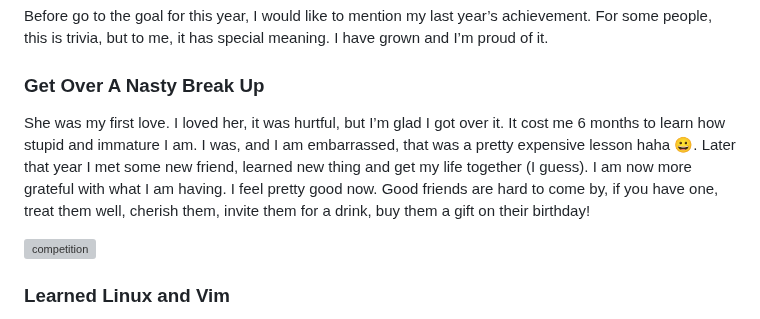
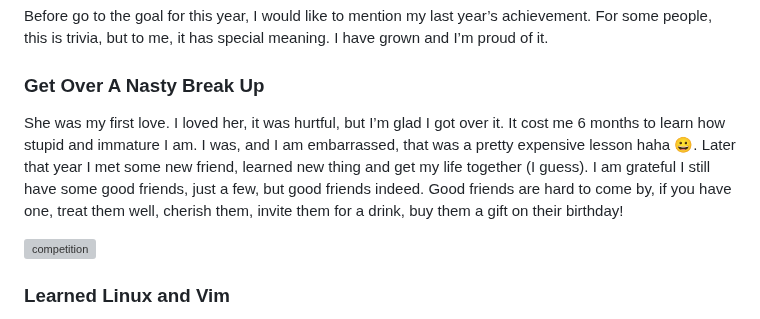
Before and after one commit to hucancode/hucancode, a Markdown page: src/posts/oni-training-2023.md, the part around the change. GitHub-like rendering; grey boxes are pictures that could not be loaded.

Commit message:
new blog post

```diff
--- a/src/posts/oni-training-2023.md
+++ b/src/posts/oni-training-2023.md
@@ -13,7 +13,7 @@ First of all, happy new year to all who celebrate, wish you happiness and prospe
 Before go to the goal for this year, I would like to mention my last year’s achievement. For some people, this is trivia, but to me, it has special meaning. I have grown and I’m proud of it.
 
 ### Get Over A Nasty Break Up
-She was my first love. I loved her, it was hurtful, but I’m glad I got over it. It cost me 6 months to learn how stupid and immature I am. I was, and I am embarrassed, that was a pretty expensive lesson haha 😀. Later that year I met some new friend, learned new thing and get my life together (I guess). I am now more grateful with what I am having. I feel pretty good now. Good friends are hard to come by, if you have one, treat them well, cherish them, invite them for a drink, buy them a gift on their birthday!
+She was my first love. I loved her, it was hurtful, but I’m glad I got over it. It cost me 6 months to learn how stupid and immature I am. I was, and I am embarrassed, that was a pretty expensive lesson haha 😀. Later that year I met some new friend, learned new thing and get my life together (I guess). I am grateful I still have some good friends, just a few, but good friends indeed. Good friends are hard to come by, if you have one, treat them well, cherish them, invite them for a drink, buy them a gift on their birthday!
 
 <img class="w-1/2 md:w-1/3 mx-auto" alt="competition" src="oni-training-2023/Heartbroken-amico.svg" />
 
```
